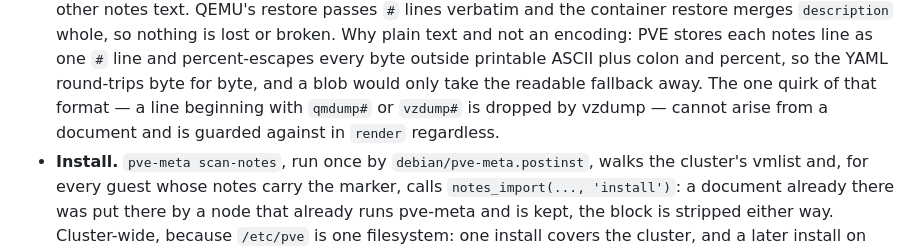
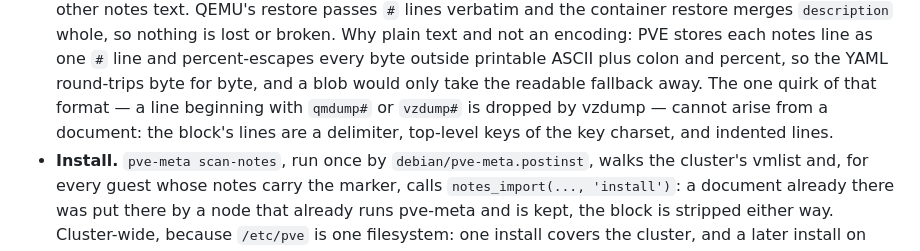
Before and after one commit to arki05/pve-meta, a Markdown page: docs/LIFECYCLE.md, the part around the change. Drawn GitHub-style.

Commit message:
LIFECYCLE: the notes-line quirk is unreachable by construction

```diff
--- a/docs/LIFECYCLE.md
+++ b/docs/LIFECYCLE.md
@@ -122,8 +122,8 @@ carry arbitrary text. That is the whole mechanism (`docs/DESIGN.md` §7; decisio
   line and percent-escapes every byte outside printable ASCII plus colon and percent,
   so the YAML round-trips byte for byte, and a blob would only take the readable
   fallback away. The one quirk of that format — a line beginning with `qmdump#` or
-  `vzdump#` is dropped by vzdump — cannot arise from a document and is guarded against
-  in `render` regardless.
+  `vzdump#` is dropped by vzdump — cannot arise from a document: the block's lines are
+  a delimiter, top-level keys of the key charset, and indented lines.
 * **Install.** `pve-meta scan-notes`, run once by `debian/pve-meta.postinst`, walks the
   cluster's vmlist and, for every guest whose notes carry the marker, calls
   `notes_import(..., 'install')`: a document already there was put there by a node
```
